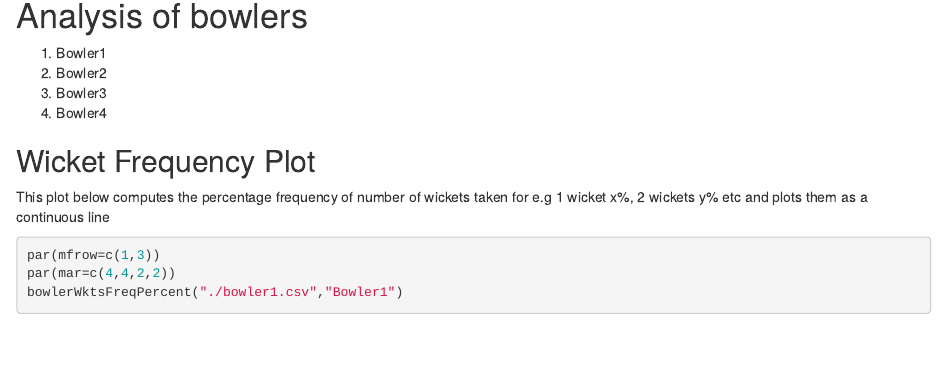
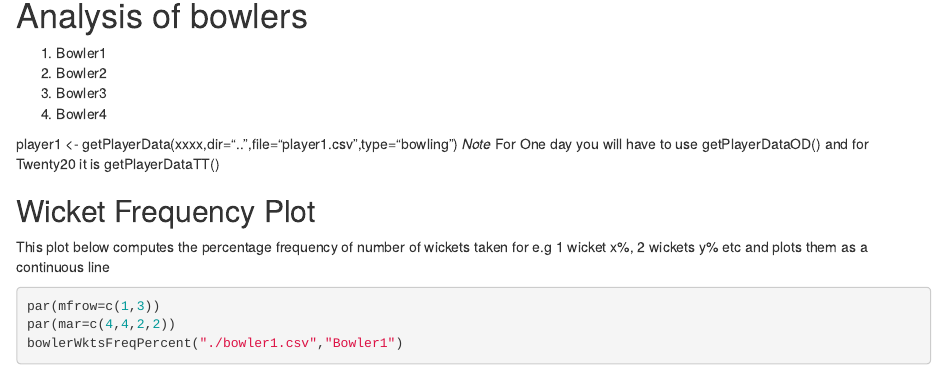
Before and after one commit to HariGan/cricketr-template, an R Markdown document (cricketer-template.Rmd): the page in a window 1100 px wide, from 8270 px down before the commit and from 8300 px down after it, so that both start at the same text. Rendered offline with R 4.5, knitr and Pandoc, with nearby package versions; some code elsewhere in the file could not run offline.

Commit message:
Added functions for OD & TT

```diff
--- a/cricketer-template.Rmd
+++ b/cricketer-template.Rmd
@@ -290,6 +292,8 @@ predictedRuns
 3. Bowler3
 4. Bowler4
 
+player1 <- getPlayerData(xxxx,dir="..",file="player1.csv",type="bowling")
+*Note* For One day you will have to use getPlayerDataOD() and for Twenty20 it is getPlayerDataTT()
 
 ## Wicket Frequency Plot
 This plot below computes the percentage frequency of number of wickets taken for e.g
```
Also changed, not shown: cricketer-template.Rmd (2 more changed lines).
